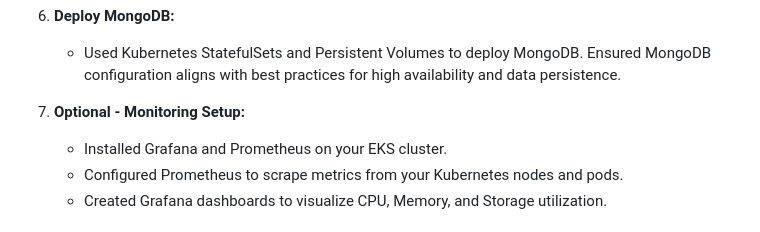
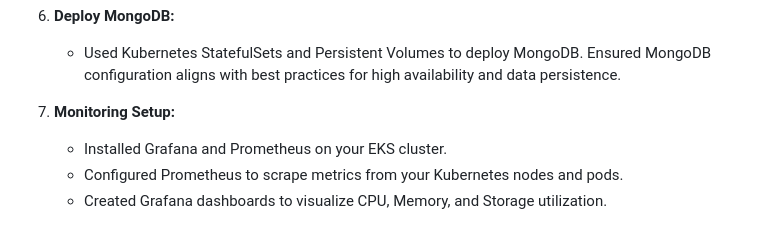
Before and after one commit to idan5353/PacManProject, a Markdown page: README.md, the part around the change. GitHub-like rendering.

```diff
--- a/README.md
+++ b/README.md
@@ -65,7 +65,7 @@ The source code for the Pac-Man game can be found here: [Pac-Man GitHub Reposito
 6. **Deploy MongoDB:**
     - Used Kubernetes StatefulSets and Persistent Volumes to deploy MongoDB. Ensured MongoDB configuration aligns with best practices for high availability and data persistence.
 
-7. **Optional - Monitoring Setup:**
+7. **Monitoring Setup:**
     - Installed Grafana and Prometheus on your EKS cluster.
     - Configured Prometheus to scrape metrics from your Kubernetes nodes and pods.
     - Created Grafana dashboards to visualize CPU, Memory, and Storage utilization.
```
